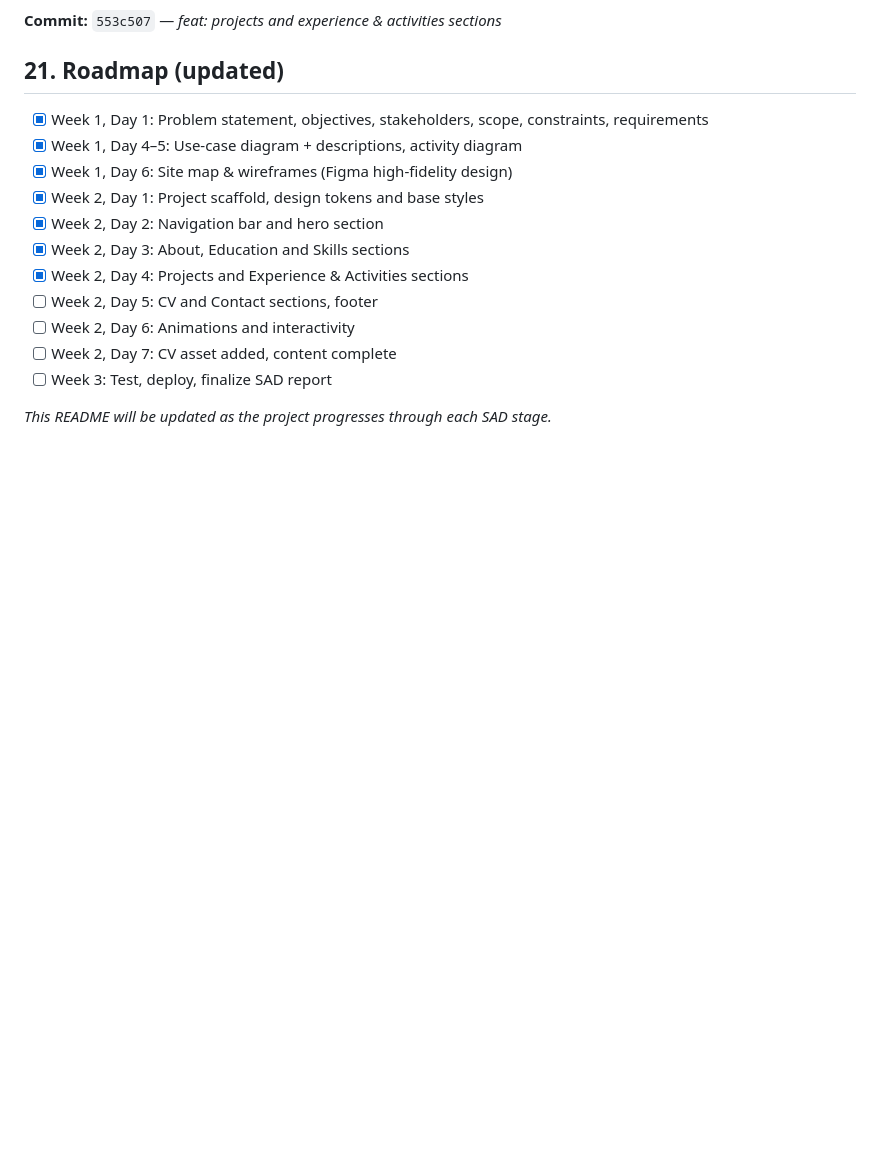
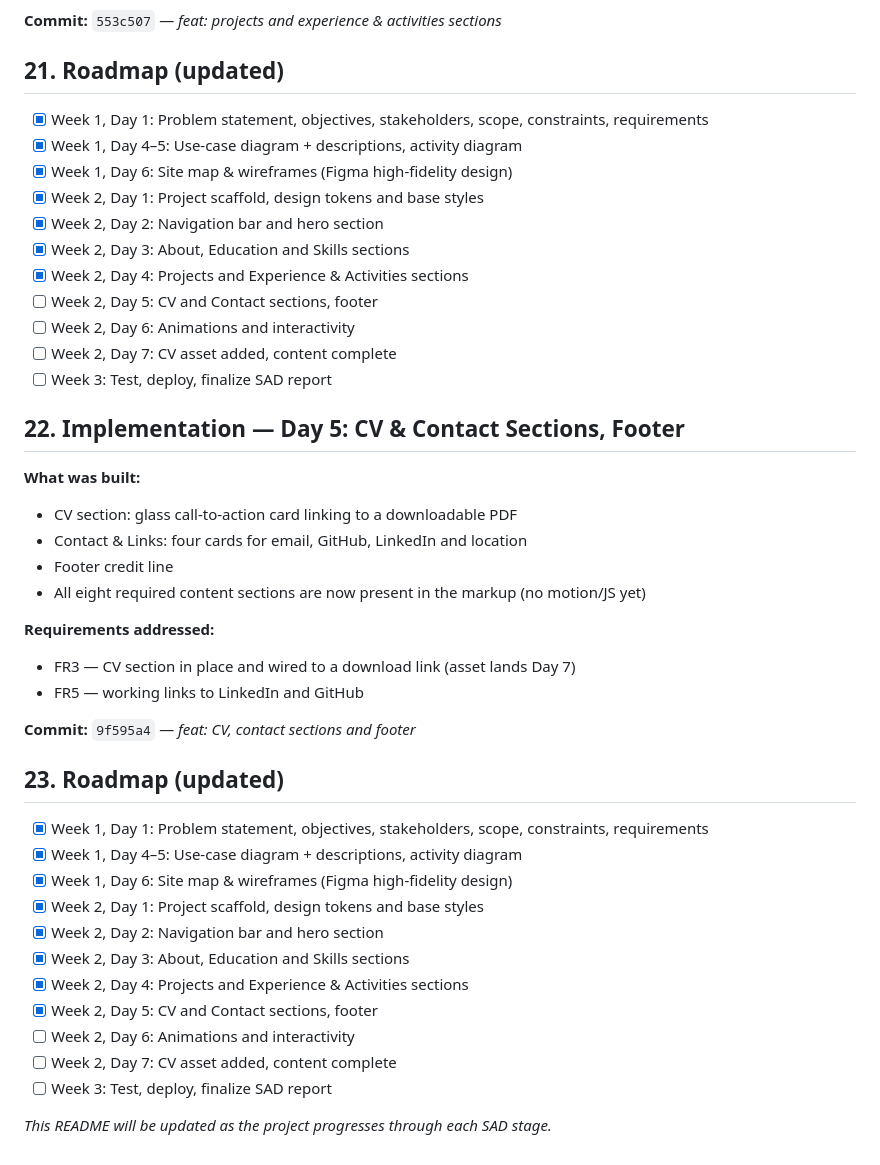
Before and after one commit to TheekCore/theekshana.github.io, a Markdown page: README.md, the part around the change. Drawn GitHub-style; blank space fills up the shorter version.

Commit message:
docs:  Week 2 Day 5 complete

```diff
--- a/README.md
+++ b/README.md
@@ -273,4 +273,32 @@ visibility) — no functional requirements yet, as no sections exist to navigate
 - [ ] Week 2, Day 7: CV asset added, content complete
 - [ ] Week 3: Test, deploy, finalize SAD report
 
+## 22. Implementation — Day 5: CV & Contact Sections, Footer
+
+**What was built:**
+- CV section: glass call-to-action card linking to a downloadable PDF
+- Contact & Links: four cards for email, GitHub, LinkedIn and location
+- Footer credit line
+- All eight required content sections are now present in the markup (no motion/JS yet)
+
+**Requirements addressed:**
+- FR3 — CV section in place and wired to a download link (asset lands Day 7)
+- FR5 — working links to LinkedIn and GitHub
+
+**Commit:** `9f595a4` — *feat: CV, contact sections and footer*
+
+## 23. Roadmap (updated)
+
+- [x] Week 1, Day 1: Problem statement, objectives, stakeholders, scope, constraints, requirements
+- [x] Week 1, Day 4–5: Use-case diagram + descriptions, activity diagram
+- [x] Week 1, Day 6: Site map & wireframes (Figma high-fidelity design)
+- [x] Week 2, Day 1: Project scaffold, design tokens and base styles
+- [x] Week 2, Day 2: Navigation bar and hero section
+- [x] Week 2, Day 3: About, Education and Skills sections
+- [x] Week 2, Day 4: Projects and Experience & Activities sections
+- [x] Week 2, Day 5: CV and Contact sections, footer
+- [ ] Week 2, Day 6: Animations and interactivity
+- [ ] Week 2, Day 7: CV asset added, content complete
+- [ ] Week 3: Test, deploy, finalize SAD report
+
 *This README will be updated as the project progresses through each SAD stage.*
```
